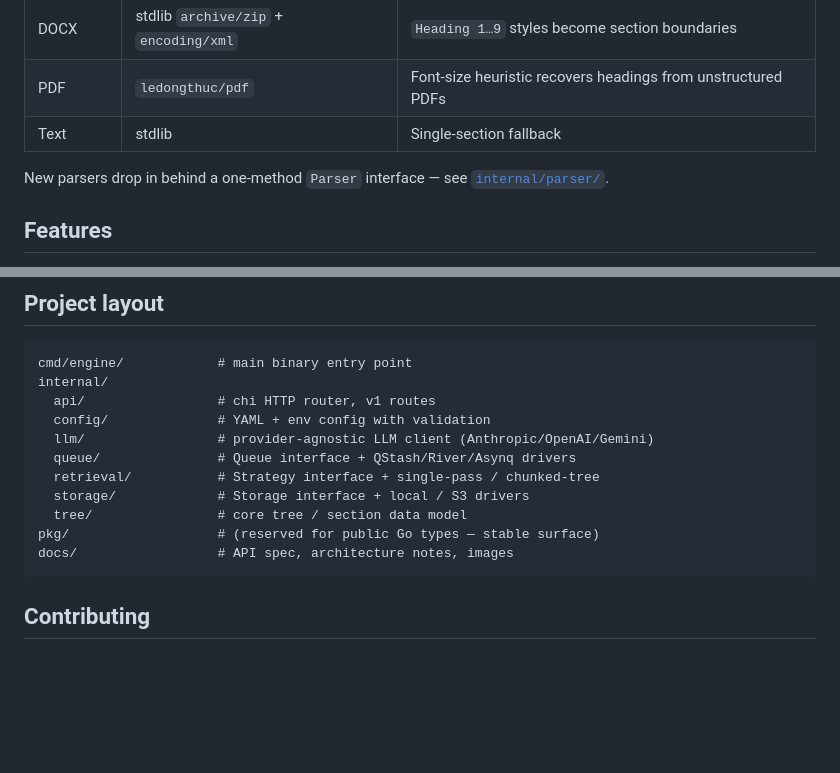
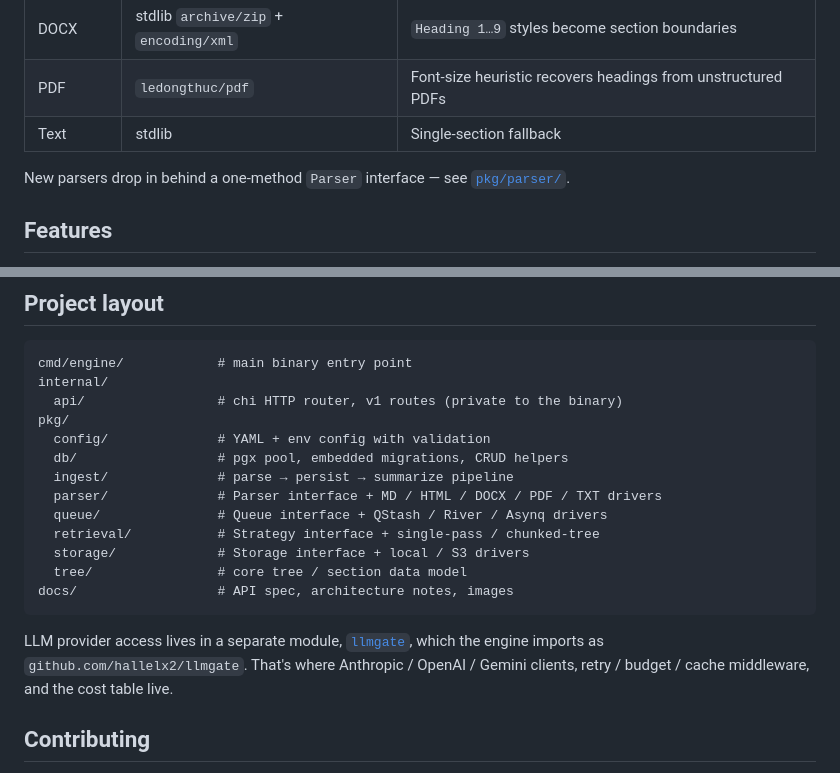
Before and after one commit to hallelx2/vectorless-engine, a Markdown page: README.md, 2 parts joined by grey strips. GitHub-like rendering; blank space fills up the shorter version.

````diff
--- a/README.md
+++ b/README.md
@@ -225,7 +225,7 @@ Or via environment variables: `VLE_TLS_CERT_FILE`, `VLE_TLS_KEY_FILE`.
 | PDF | `ledongthuc/pdf` | Font-size heuristic recovers headings from unstructured PDFs |
 | Text | stdlib | Single-section fallback |
 
-New parsers drop in behind a one-method `Parser` interface — see [`internal/parser/`](internal/parser/).
+New parsers drop in behind a one-method `Parser` interface — see [`pkg/parser/`](pkg/parser/).
 
 ## Features
 
@@ -264,16 +264,23 @@ Track progress in [GitHub Issues](https://github.com/hallelx2/vectorless-engine/
 ```
 cmd/engine/            # main binary entry point
 internal/
-  api/                 # chi HTTP router, v1 routes
+  api/                 # chi HTTP router, v1 routes (private to the binary)
+pkg/
   config/              # YAML + env config with validation
-  llm/                 # provider-agnostic LLM client (Anthropic/OpenAI/Gemini)
-  queue/               # Queue interface + QStash/River/Asynq drivers
+  db/                  # pgx pool, embedded migrations, CRUD helpers
+  ingest/              # parse → persist → summarize pipeline
+  parser/              # Parser interface + MD / HTML / DOCX / PDF / TXT drivers
+  queue/               # Queue interface + QStash / River / Asynq drivers
   retrieval/           # Strategy interface + single-pass / chunked-tree
   storage/             # Storage interface + local / S3 drivers
   tree/                # core tree / section data model
-pkg/                   # (reserved for public Go types — stable surface)
 docs/                  # API spec, architecture notes, images
 ```
+
+LLM provider access lives in a separate module, [`llmgate`](https://github.com/hallelx2/llmgate),
+which the engine imports as `github.com/hallelx2/llmgate`. That's
+where Anthropic / OpenAI / Gemini clients, retry / budget / cache
+middleware, and the cost table live.
 
 ## Contributing
 
````
Also changed, not shown: ROADMAP.md (+8 -7 lines).
